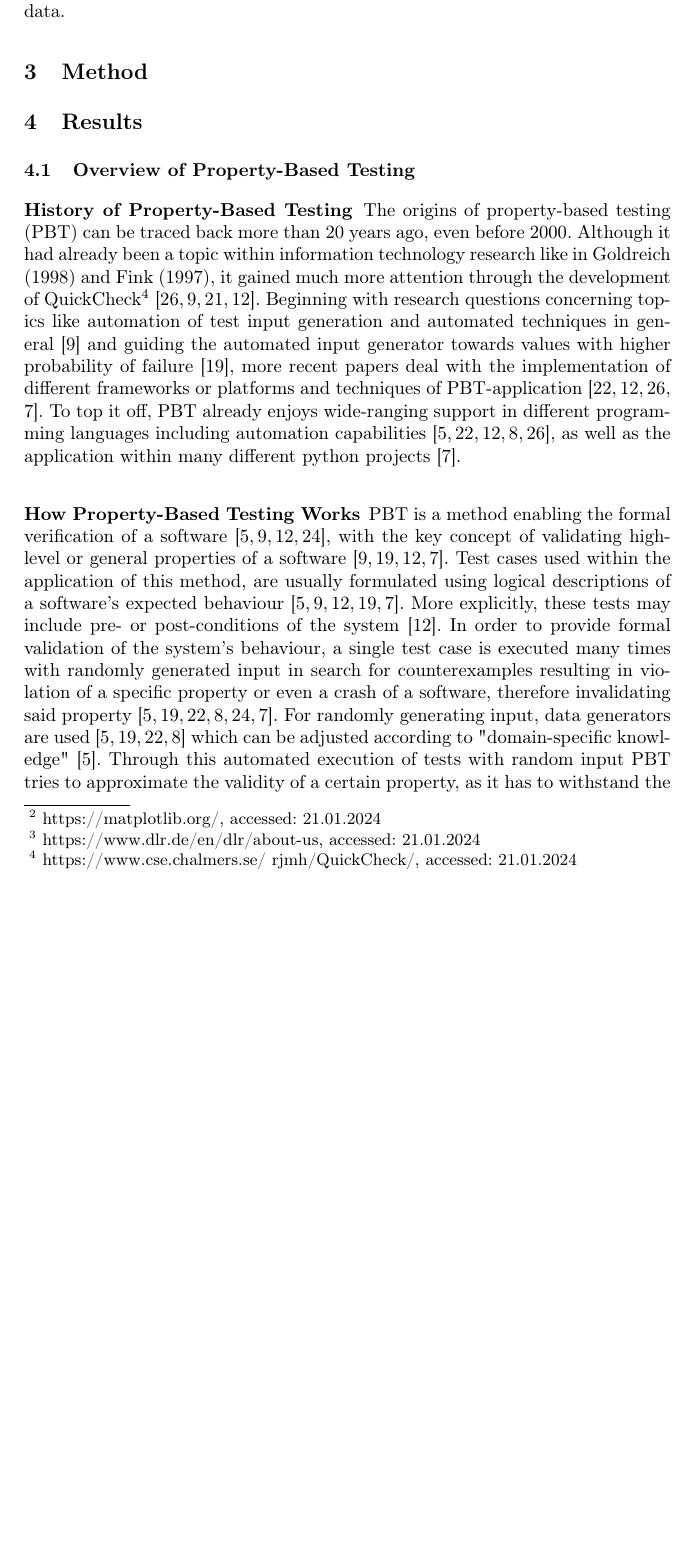
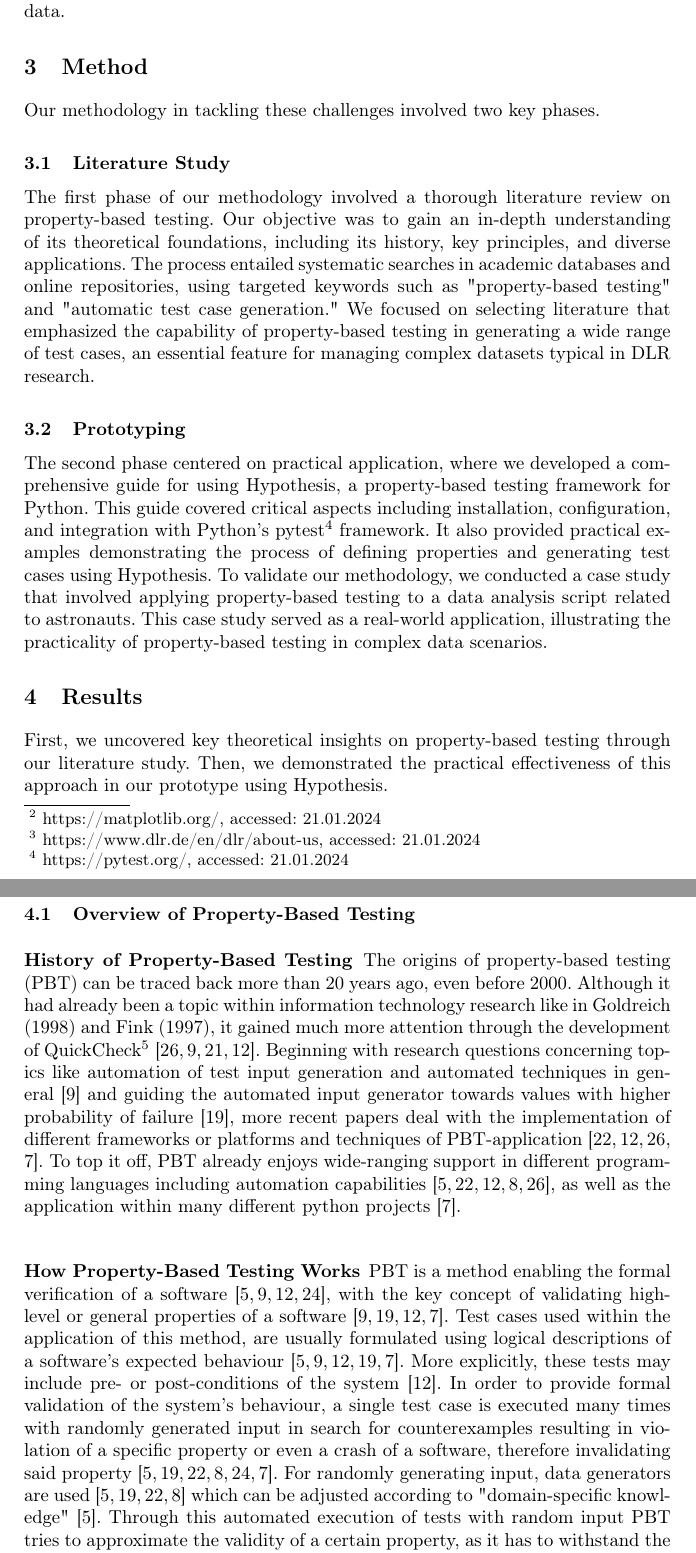
Before and after one commit to janphilippkiel/Property-Based_Testing_of_Data_Analysis_Scripts, a LaTeX thesis (report/report.tex): part of page 2 of 9 before the commit and two parts of pages 2 and 3 of 9 after it, the two joined at a grey line, cut so that both start at the same text, the shorter picture padded with empty space. Compiled offline with pdfLaTeX.

Commit message:
Added first method draft

```diff
--- a/report/report.tex
+++ b/report/report.tex
@@ -62,8 +62,17 @@ In the evolving landscape of data analysis, the complexity and volume of dataset
 Within the German Aerospace Center (DLR), the reliability of data analysis scripts is a cornerstone of successful research outcomes. DLR researchers frequently use Python~\cite{Kurnatowski2020}, along with its powerful libraries like Pandas\footnote{https://pandas.pydata.org/, accessed: 21.01.2024} and Matplotlib\footnote{https://matplotlib.org/, accessed: 21.01.2024}, for complex data manipulations and visualizations. This introduces significant testing challenges. DLR, being at the forefront of aerospace research and development, deals with an enormous range of data variables, from satellite imagery to flight dynamics.\footnote{https://www.dlr.de/en/dlr/about-us, accessed: 21.01.2024} This variety and complexity of data make testing particularly challenging. This paper explores the adoption of property-based testing, presenting it as an innovative and essential strategy to overcome these testing challenges, especially in scenarios involving large possible value ranges of data.
 
 \section{Method}
+Our methodology in tackling these challenges involved two key phases.
+
+\subsection{Literature Study}
+The first phase of our methodology involved a thorough literature review on property-based testing. Our objective was to gain an in-depth understanding of its theoretical foundations, including its history, key principles, and diverse applications. The process entailed systematic searches in academic databases and online repositories, using targeted keywords such as "property-based testing" and "automatic test case generation." We focused on selecting literature that emphasized the capability of property-based testing in generating a wide range of test cases, an essential feature for managing complex datasets typical in DLR research.
+
+\subsection{Prototyping}
+The second phase centered on practical application, where we developed a comprehensive guide for using Hypothesis, a property-based testing framework for Python. This guide covered critical aspects including installation, configuration, and integration with Python's pytest\footnote{https://pytest.org/, accessed: 21.01.2024} framework. It also provided practical examples demonstrating the process of defining properties and generating test cases using Hypothesis. To validate our methodology, we conducted a case study that involved applying property-based testing to a data analysis script related to astronauts. This case study served as a real-world application, illustrating the practicality of property-based testing in complex data scenarios.
 
 \section{Results}
+First, we uncovered key theoretical insights on property-based testing through our literature study. Then, we demonstrated the practical effectiveness of this approach in our prototype using Hypothesis.
+
 \subsection{Overview of Property-Based Testing}
 \subsubsection{History of Property-Based Testing}
 The origins of property-based testing (PBT) can be traced back more than 20 years ago, even before 2000. Although it had already been a topic within information technology research like in Goldreich (1998) and Fink (1997), it gained much more attention through the development of QuickCheck\footnote{https://www.cse.chalmers.se/~rjmh/QuickCheck/, accessed: 21.01.2024}~\cite{Shi2023,Fink1997,MacIver2019,Honarvar2020}. Beginning with research questions concerning topics like automation of test input generation and automated techniques in general~\cite{Fink1997} and guiding the automated input generator towards values with higher probability of failure~\cite{Loescher2017}, more recent papers deal with the implementation of different frameworks or platforms and techniques of PBT-application~\cite{Padhye2019,Honarvar2020,Shi2023,Corgozinho2023}. To top it off, PBT already enjoys wide-ranging support in different programming languages including automation capabilities~\cite{Chen2022,Padhye2019,Honarvar2020,ElazarMittelman2023,Shi2023}, as well as the application within many different python projects~\cite{Corgozinho2023}.
```
Also changed, not shown: report/report.pdf, report/report.tex (2 more changed lines).
